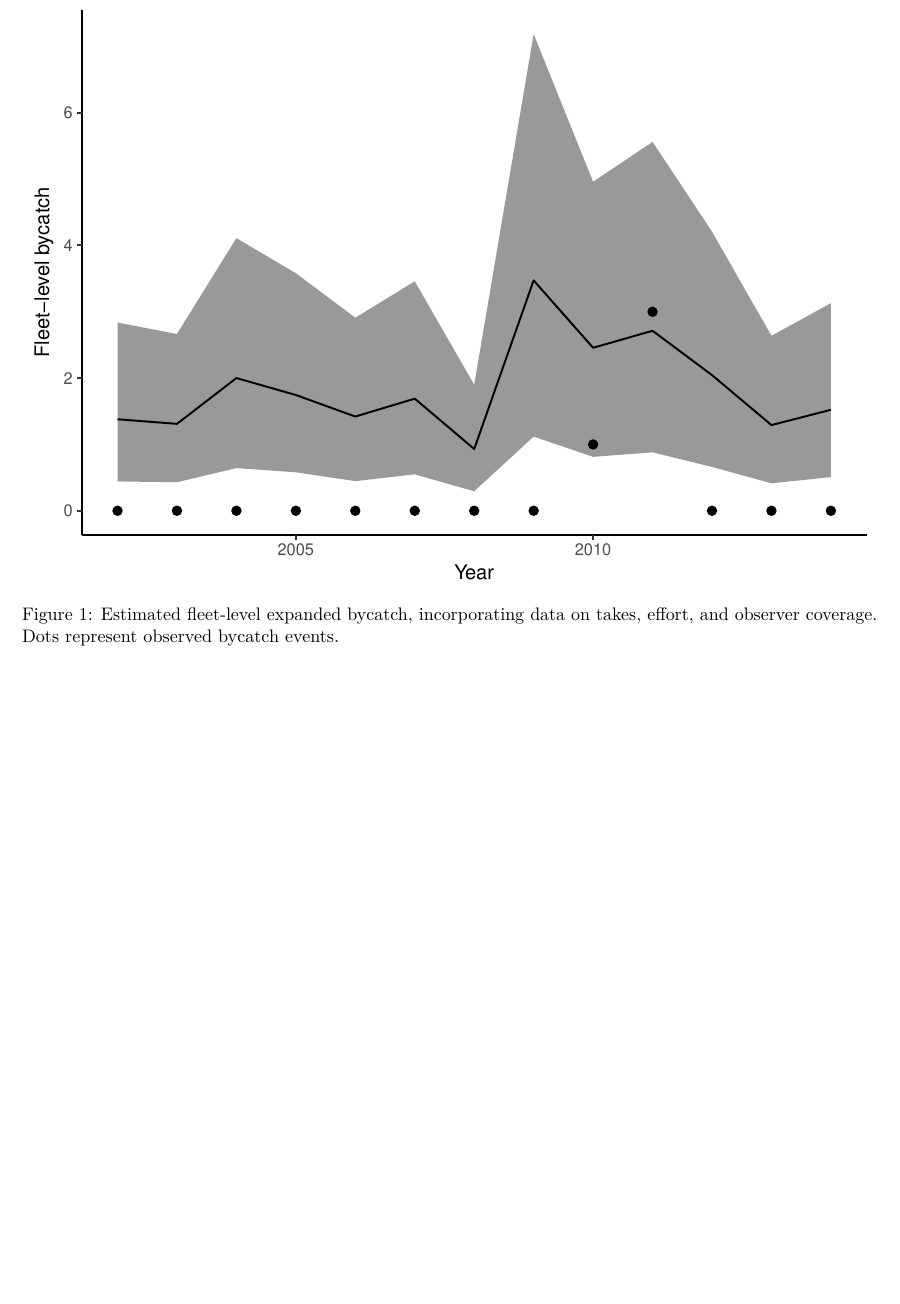
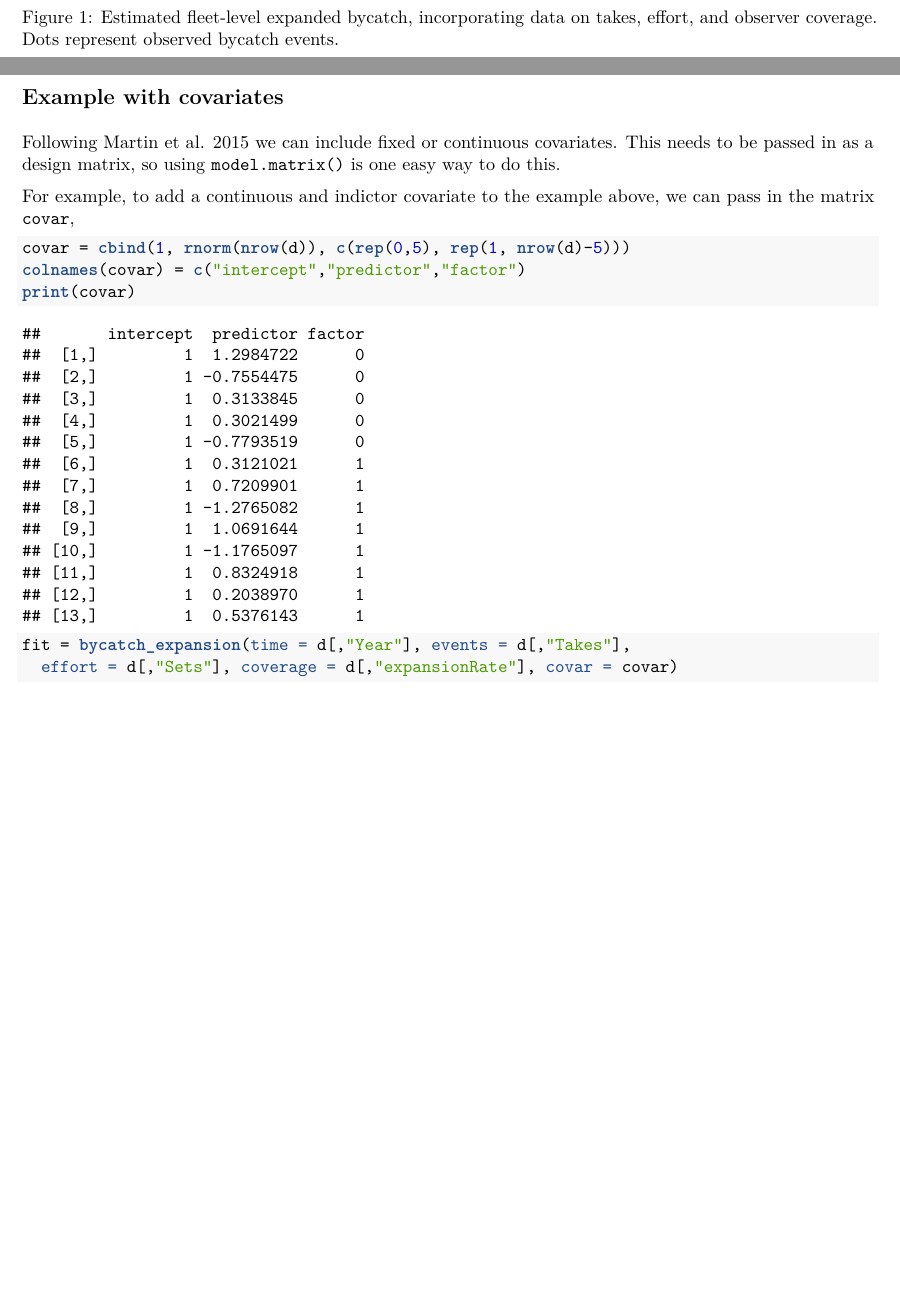
Before and after one commit to ericward-noaa/bycatch, an R Markdown document (example.Rmd): part of page 2 of 2 before the commit and two parts of pages 2 and 3 of 3 after it, the two joined at a grey line, cut at the place of the change, the shorter picture padded with empty space. The pictures show the output file example.pdf that the author committed with the source.

Commit message:
include covariates

````diff
--- a/example.Rmd
+++ b/example.Rmd
@@ -52,3 +52,22 @@ df = data.frame("time" = d[,"Year"],
 
 write.table(df, "estimated_bycatch.csv", row.names=F, col.names=T, sep=",")
 ```
+
+\break
+
+## Example with covariates
+
+Following [Martin et al. 2015](http://onlinelibrary.wiley.com/doi/10.1890/14-0059.1/abstract) we can include fixed or continuous covariates. This needs to be passed in as a design matrix, so using `model.matrix()` is one easy way to do this.
+
+For example, to add a continuous and indictor covariate to the example above, we can pass in the matrix `covar`,
+
+```{r}
+covar = cbind(1, rnorm(nrow(d)), c(rep(0,5), rep(1, nrow(d)-5)))
+colnames(covar) = c("intercept","predictor","factor")
+print(covar)
+```
+
+```{r eval=FALSE}
+fit = bycatch_expansion(time = d[,"Year"], events = d[,"Takes"],
+  effort = d[,"Sets"], coverage = d[,"expansionRate"], covar = covar)
+```
````
Also changed, not shown: R/bycatch_expansion.R (+12 -4 lines), example.html, example.pdf, example.Rmd (2 more changed lines), 2 other files.
